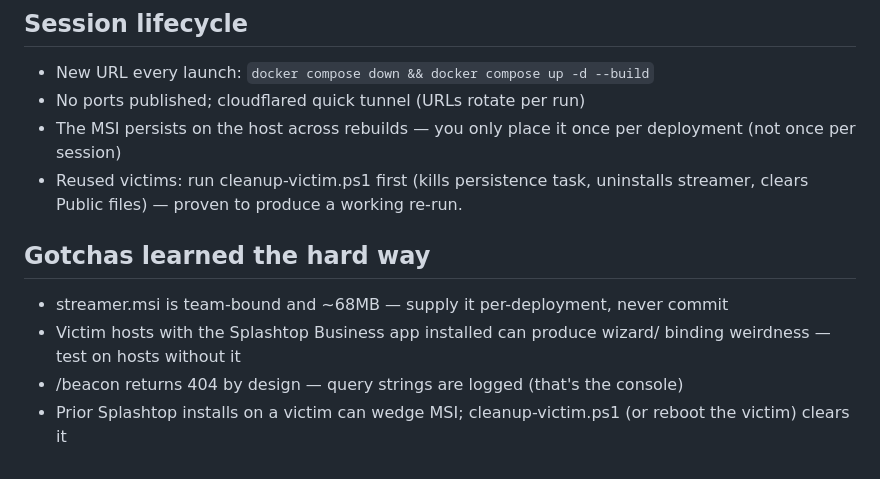
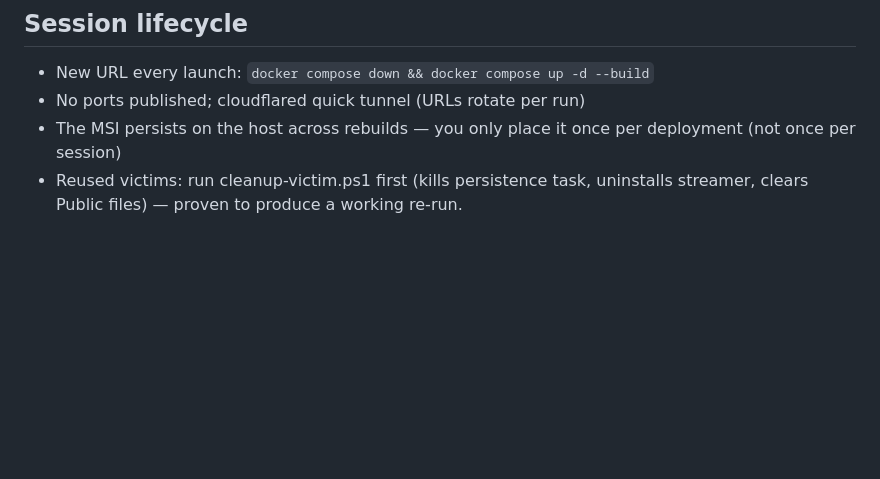
Before and after one commit to arhodges20/ClickFix-TTX, a Markdown page: README.md, the part around the change. Drawn GitHub-style; blank space fills up the shorter version.

Commit message:
Remove gotchas from README
Removed outdated gotchas section from README.

```diff
--- a/README.md
+++ b/README.md
@@ -104,11 +104,3 @@ the MSI is missing on the server — see "Verify the MSI is being served".)
 - Reused victims: run cleanup-victim.ps1 first (kills persistence task,
   uninstalls streamer, clears Public files) — proven to produce a
   working re-run.
-
-## Gotchas learned the hard way
-- streamer.msi is team-bound and ~68MB — supply it per-deployment, never commit
-- Victim hosts with the Splashtop Business app installed can produce wizard/
-  binding weirdness — test on hosts without it
-- /beacon returns 404 by design — query strings are logged (that's the console)
-- Prior Splashtop installs on a victim can wedge MSI; cleanup-victim.ps1
-  (or reboot the victim) clears it
```
